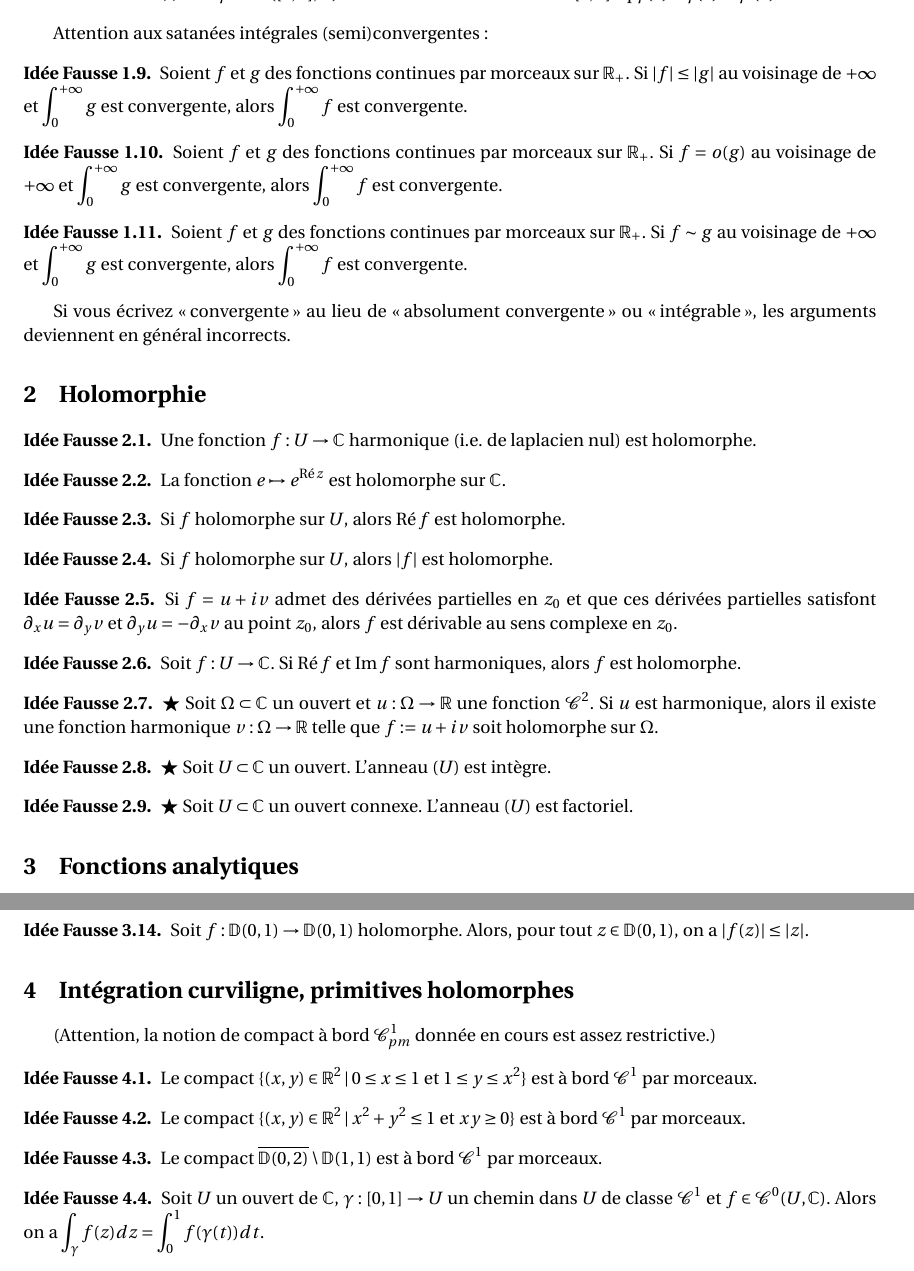
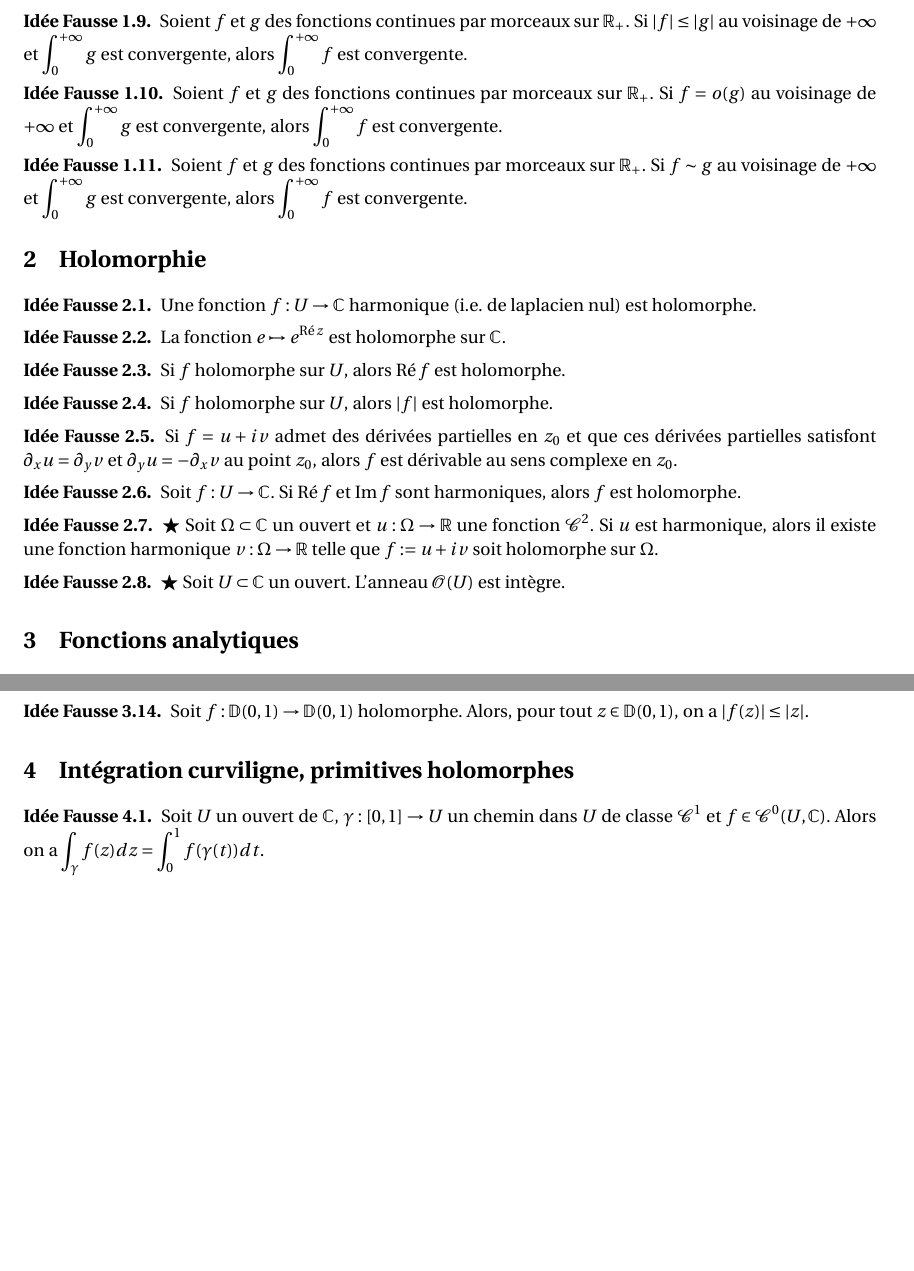
Before and after one commit to dmegy/analyse-complexe, a LaTeX document (analyse_complexe_idees_fausses.tex): two parts of pages 2 and 3 of 4, joined at a grey line, cut at the place of the change, the shorter picture padded with empty space. Compiled offline with pdfLaTeX.

Commit message:
enlevé qq idées fausses non cruciales pour l'exam

```diff
--- a/analyse_complexe_idees_fausses.tex
+++ b/analyse_complexe_idees_fausses.tex
@@ -175,7 +179,6 @@ Soit $\gamma \in \mathcal C^1([0,1],\C)$ un chemin.
 Alors il existe $\tau\in[0,1]$ tq $\gamma(1) - \gamma(0) = \gamma'(\tau)$.
 \end{ideeFausse}
 
-Attention aux satanées intégrales (semi)convergentes:
 
 \begin{ideeFausse}
 Soient $f$ et $g$ des fonctions continues par morceaux sur $\R_+$.
@@ -192,7 +195,6 @@ Soient $f$ et $g$ des fonctions continues par morceaux sur $\R_+$.
 Si $f\sim g$ au voisinage de $+\infty$ et $\int_0^{+\infty} g$ est convergente, alors $\int_0^{+\infty} f$ est convergente.
 \end{ideeFausse}
 
-Si vous écrivez \og convergente\fg{} au lieu de \og absolument convergente\fg{} ou \og intégrable\fg, les arguments deviennent en général incorrects.
 
 \section{Holomorphie}
 
@@ -229,12 +231,12 @@ Si $u$ est harmonique, alors il existe une fonction harmonique $v : \Omega\to \R
 
 
 \begin{ideeFausse} \important
-Soit $U\subset \C$ un ouvert. L'anneau $\mathcal (U)$ est intègre.
+Soit $U\subset \C$ un ouvert. L'anneau $\mathcal O(U)$ est intègre.
 \end{ideeFausse}
 
-\begin{ideeFausse} \important
-Soit $U\subset \C$ un ouvert connexe. L'anneau $\mathcal (U)$ est factoriel.
-\end{ideeFausse}
+%\begin{ideeFausse} \important
+%Soit $U\subset \C$ un ouvert connexe. L'anneau $\mathcal O (U)$ est factoriel.
+%\end{ideeFausse}
 
 %\begin{ideeFausse}
 %\end{ideeFausse}
@@ -332,19 +334,19 @@ Alors, pour tout $z\in \D(0,1)$, on a $|f(z)| \leq |z|$.
 
 
 \section{Intégration curviligne, primitives holomorphes}
-(Attention, la notion de compact à bord $\mathcal C^1_{pm}$ donnée en cours est assez restrictive.)
+%(Attention, la notion de compact à bord $\mathcal C^1_{pm}$ donnée en cours est assez restrictive.) % enlevé, inutile de faire stresser avec ça
 
-\begin{ideeFausse}
-Le compact $\{(x,y)\in \R^2\:|\: 0\leq x \leq 1 \text{ et }1 \leq y \leq x^2\}$ est à bord $\mathcal C^1$ par morceaux.
-\end{ideeFausse}
+%\begin{ideeFausse}
+%Le compact $\{(x,y)\in \R^2\:|\: 0\leq x \leq 1 \text{ et }1 \leq y \leq x^2\}$ est à bord $\mathcal C^1$ par morceaux.
+%\end{ideeFausse}
 
-\begin{ideeFausse}
-Le compact $\{(x,y)\in \R^2\:|\: x^2+y^2\leq 1 \text{ et } xy\geq 0\}$ est à bord $\mathcal C^1$ par morceaux.
-\end{ideeFausse}
+%\begin{ideeFausse}
+%Le compact $\{(x,y)\in \R^2\:|\: x^2+y^2\leq 1 \text{ et } xy\geq 0\}$ est à bord $\mathcal C^1$ par morceaux.
+%\end{ideeFausse}
 
-\begin{ideeFausse}
-Le compact $\overline{\D(0,2)} \setminus \D(1,1)$ est à bord $\mathcal C^1$ par morceaux.
-\end{ideeFausse}
+%\begin{ideeFausse}
+%Le compact $\overline{\D(0,2)} \setminus \D(1,1)$ est à bord $\mathcal C^1$ par morceaux.
+%\end{ideeFausse}
 
 \begin{ideeFausse}
 Soit $U$ un ouvert de $\C$, $\gamma : [0,1]\to U$ un chemin dans $U$ de classe $\mathcal C^1$ et $f \in \mathcal C^0(U,\C)$.
```
Also changed, not shown: analyse_complexe_idees_fausses.pdf, analyse_complexe_idees_fausses.tex (4 more changed lines).
